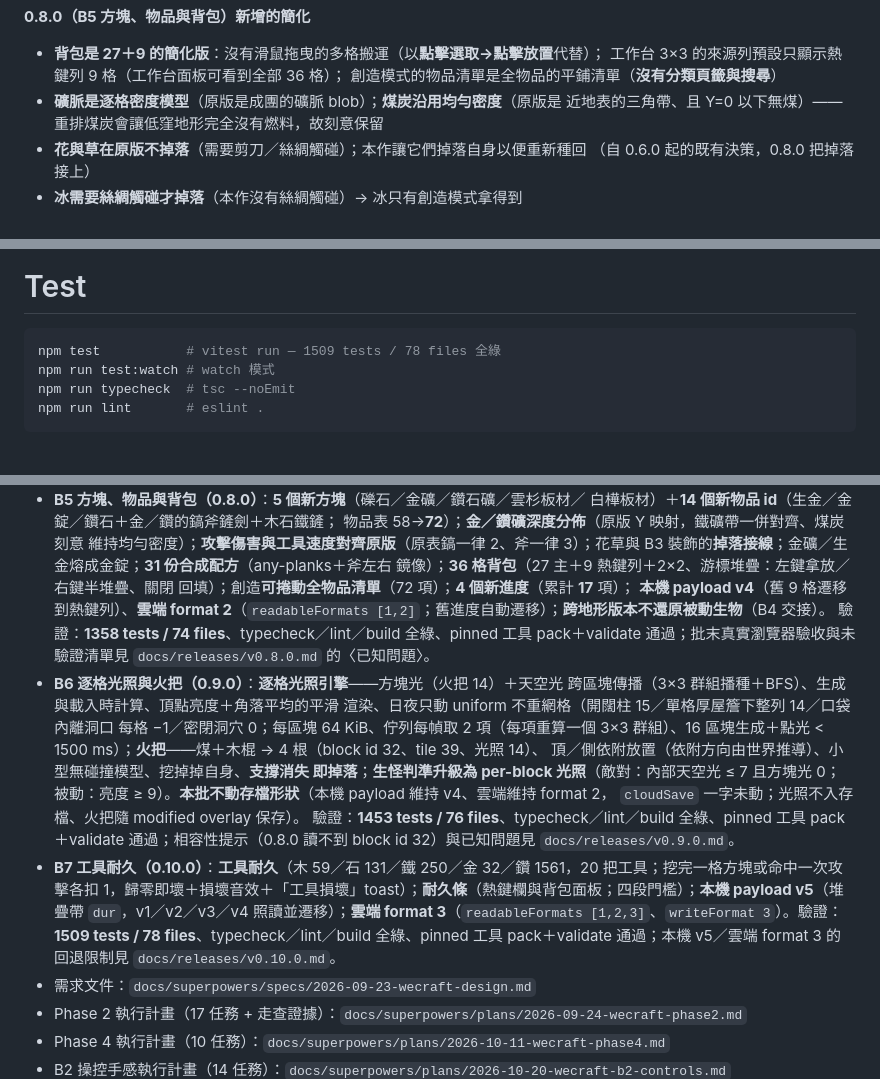
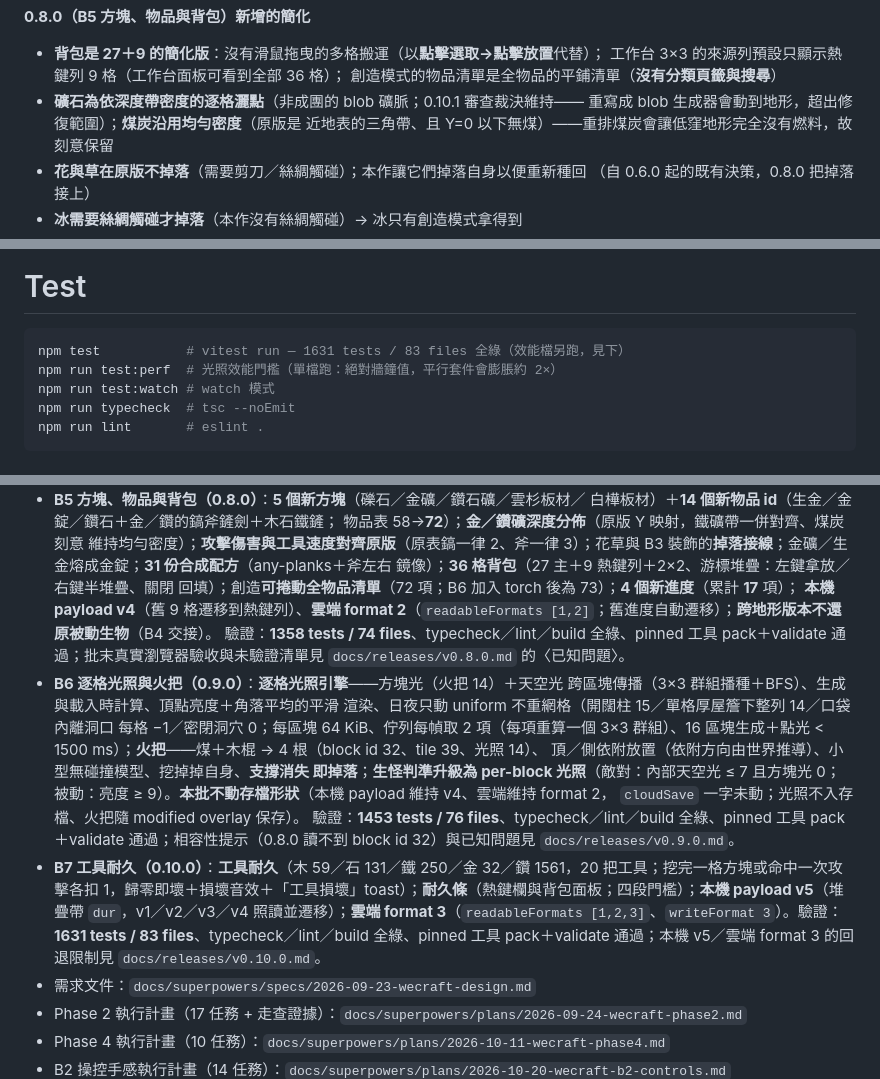
Before and after one commit to TommyLamm/WeCraft, a Markdown page: README.md, 3 parts joined by grey strips. Rendered like a GitHub page.

Commit message:
docs: align test/item counts and ore wording (wave 4)
Task 21 (audit items 12/13/19 + the spec drift notes):

- README test section: 1509 -> 1631 tests / 83 files (measured), plus the
  test:perf line now that the wall-clock perf gate runs standalone (A8).
  The 0.10.0 bullet's stale count is updated too; the older release
  counts stay as history.
- README item list note at the 0.8.0 inventory line: 72 項 is the 0.8.0
  count — annotated (B6 加入 torch 後為 73) so it cannot be misread as
  the current total (ITEM_IDS = 73).
- README ore wording: the bold claim 礦脈是逐格密度模型 becomes 礦石為依
  深度帶密度的逐格灑點（非 blob 礦脈；0.10.1 審查裁決維持）— decision 1
  keeps the per-voxel sprinkling and only fixes the wording.
- Spec B4.2: the passive spawn line no longer says 暫定 12 and carries
  the 0.10.1 note (A5 daylight gate + A6 minimum-2 groups make the spec
  true again); the old 亮度 9+ approximation is marked as superseded by
  B6.2's real light-level rules.
- Spec B6.2: adds 未點光區塊視為未知，不生怪（B3 的 SpawnLight.lit）.

Verified: npm test = 83 files / 1631 tests; no 1509 remnants in README.

````diff
--- a/README.md
+++ b/README.md
@@ -333,7 +333,8 @@ npm run dev        # 開啟 http://localhost:5173
 - **背包是 27＋9 的簡化版**：沒有滑鼠拖曳的多格搬運（以**點擊選取→點擊放置**代替）；
   工作台 3×3 的來源列預設只顯示熱鍵列 9 格（工作台面板可看到全部 36 格）；
   創造模式的物品清單是全物品的平鋪清單（**沒有分類頁籤與搜尋**）
-- **礦脈是逐格密度模型**（原版是成團的礦脈 blob）；**煤炭沿用均勻密度**（原版是
+- **礦石為依深度帶密度的逐格灑點**（非成團的 blob 礦脈；0.10.1 審查裁決維持——
+  重寫成 blob 生成器會動到地形，超出修復範圍）；**煤炭沿用均勻密度**（原版是
   近地表的三角帶、且 Y=0 以下無煤）——重排煤炭會讓低窪地形完全沒有燃料，故刻意保留
 - **花與草在原版不掉落**（需要剪刀／絲綢觸碰）；本作讓它們掉落自身以便重新種回
   （自 0.6.0 起的既有決策，0.8.0 把掉落接上）
@@ -452,7 +453,8 @@ npm run preview    # 預覽產出
 # Test
 
 ```bash
-npm test           # vitest run — 1509 tests / 78 files 全綠
+npm test           # vitest run — 1631 tests / 83 files 全綠（效能檔另跑，見下）
+npm run test:perf  # 光照效能門檻（單檔跑：絕對牆鐘值，平行套件會膨脹約 2×）
 npm run test:watch # watch 模式
 npm run typecheck  # tsc --noEmit
 npm run lint       # eslint .
@@ -517,7 +519,7 @@ npm run lint       # eslint .
   維持均勻密度）；**攻擊傷害與工具速度對齊原版**（原表鎬一律 2、斧一律 3）；花草與
   B3 裝飾的**掉落接線**；金礦／生金熔成金錠；**31 份合成配方**（any-planks＋斧左右
   鏡像）；**36 格背包**（27 主＋9 熱鍵列＋2×2、游標堆疊：左鍵拿放／右鍵半堆疊、關閉
-  回填）；創造**可捲動全物品清單**（72 項）；**4 個新進度**（累計 **17** 項）；
+  回填）；創造**可捲動全物品清單**（72 項；B6 加入 torch 後為 73）；**4 個新進度**（累計 **17** 項）；
   **本機 payload v4**（舊 9 格遷移到熱鍵列）、**雲端 format 2**（`readableFormats
   [1,2]`；舊進度自動遷移）；**跨地形版本不還原被動生物**（B4 交接）。
   驗證：**1358 tests / 74 files**、typecheck／lint／build 全綠、pinned 工具
@@ -535,7 +537,7 @@ npm run lint       # eslint .
   驗證：**1453 tests / 76 files**、typecheck／lint／build 全綠、pinned 工具
   pack＋validate 通過；相容性提示（0.8.0 讀不到 block id 32）與已知問題見
   `docs/releases/v0.9.0.md`。
-- **B7 工具耐久（0.10.0）**：**工具耐久**（木 59／石 131／鐵 250／金 32／鑽 1561，20 把工具；挖完一格方塊或命中一次攻擊各扣 1，歸零即壞＋損壞音效＋「工具損壞」toast）；**耐久條**（熱鍵欄與背包面板；四段門檻）；**本機 payload v5**（堆疊帶 `dur`，v1／v2／v3／v4 照讀並遷移）；**雲端 format 3**（`readableFormats [1,2,3]`、`writeFormat 3`）。驗證：**1509 tests / 78 files**、typecheck／lint／build 全綠、pinned 工具 pack＋validate 通過；本機 v5／雲端 format 3 的回退限制見 `docs/releases/v0.10.0.md`。
+- **B7 工具耐久（0.10.0）**：**工具耐久**（木 59／石 131／鐵 250／金 32／鑽 1561，20 把工具；挖完一格方塊或命中一次攻擊各扣 1，歸零即壞＋損壞音效＋「工具損壞」toast）；**耐久條**（熱鍵欄與背包面板；四段門檻）；**本機 payload v5**（堆疊帶 `dur`，v1／v2／v3／v4 照讀並遷移）；**雲端 format 3**（`readableFormats [1,2,3]`、`writeFormat 3`）。驗證：**1631 tests / 83 files**、typecheck／lint／build 全綠、pinned 工具 pack＋validate 通過；本機 v5／雲端 format 3 的回退限制見 `docs/releases/v0.10.0.md`。
 - 需求文件：`docs/superpowers/specs/2026-09-23-wecraft-design.md`
 - Phase 2 執行計畫（17 任務 + 走查證據）：`docs/superpowers/plans/2026-09-24-wecraft-phase2.md`
 - Phase 4 執行計畫（10 任務）：`docs/superpowers/plans/2026-10-11-wecraft-phase4.md`
````
Also changed, not shown: 1 other file.
